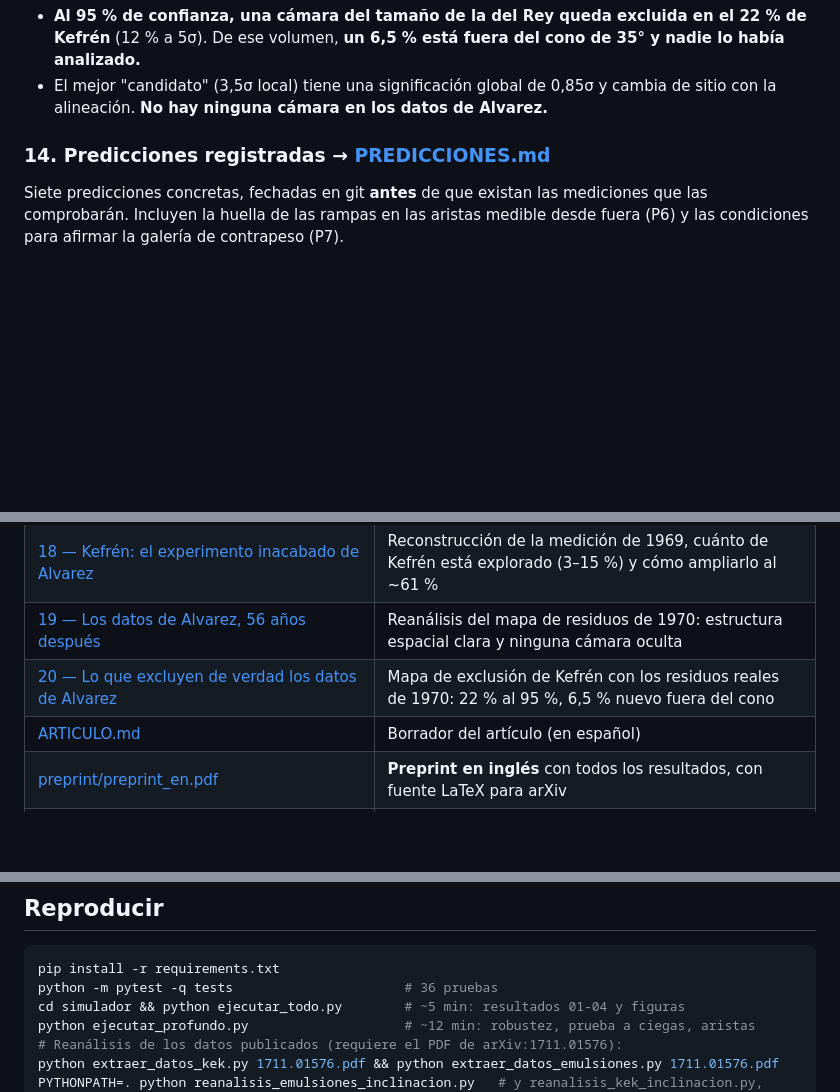
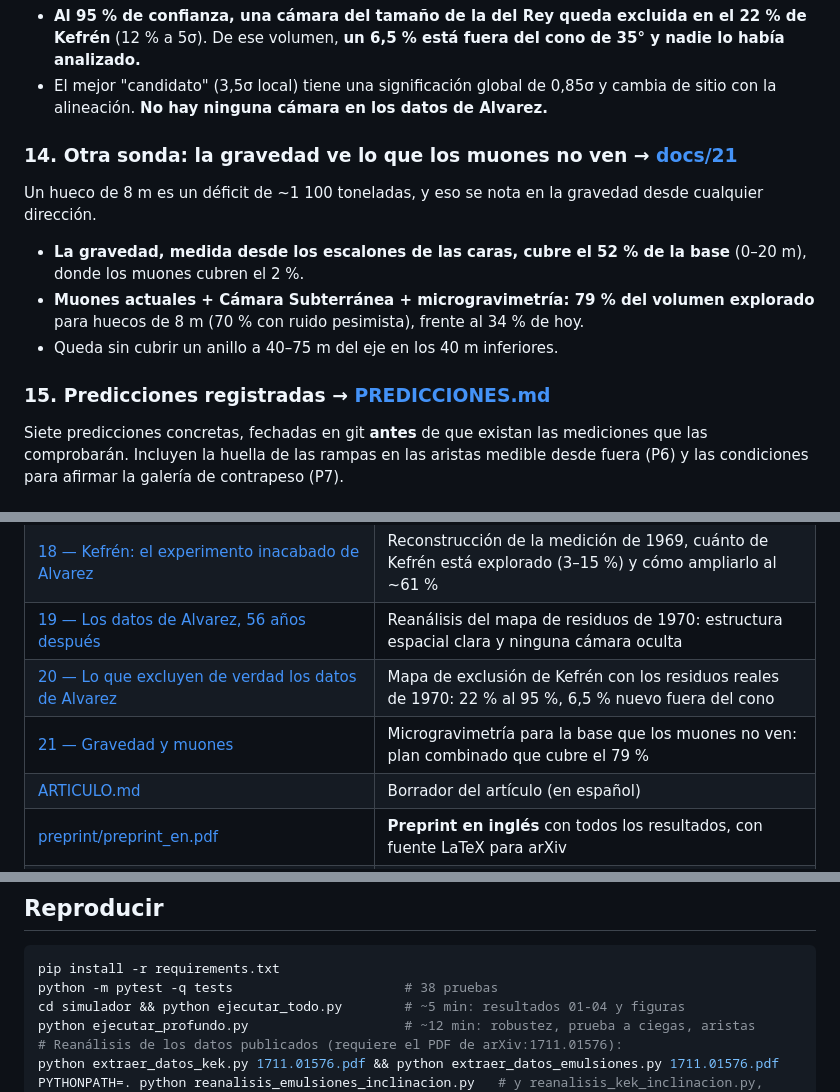
Before and after one commit to decalion89/pir-mides-, a Markdown page: README.md, 3 parts joined by grey strips. Drawn GitHub-style; blank space fills up the shorter version.

````diff
--- a/README.md
+++ b/README.md
@@ -94,7 +94,13 @@ Comparamos cada posible cámara con los 801 residuos reales publicados en 1970.
 - **Al 95 % de confianza, una cámara del tamaño de la del Rey queda excluida en el 22 % de Kefrén** (12 % a 5σ). De ese volumen, **un 6,5 % está fuera del cono de 35° y nadie lo había analizado.**
 - El mejor "candidato" (3,5σ local) tiene una significación global de 0,85σ y cambia de sitio con la alineación. **No hay ninguna cámara en los datos de Alvarez.**
 
-### 14. Predicciones registradas → [PREDICCIONES.md](PREDICCIONES.md)
+### 14. Otra sonda: la gravedad ve lo que los muones no ven → [docs/21](docs/21-gravedad-y-muones.md)
+Un hueco de 8 m es un déficit de ~1 100 toneladas, y eso se nota en la gravedad desde cualquier dirección.
+- **La gravedad, medida desde los escalones de las caras, cubre el 52 % de la base** (0–20 m), donde los muones cubren el 2 %.
+- **Muones actuales + Cámara Subterránea + microgravimetría: 79 % del volumen explorado** para huecos de 8 m (70 % con ruido pesimista), frente al 34 % de hoy.
+- Queda sin cubrir un anillo a 40–75 m del eje en los 40 m inferiores.
+
+### 15. Predicciones registradas → [PREDICCIONES.md](PREDICCIONES.md)
 Siete predicciones concretas, fechadas en git **antes** de que existan las mediciones que las comprobarán. Incluyen la huella de las rampas en las aristas medible desde fuera (P6) y las condiciones para afirmar la galería de contrapeso (P7).
 
 ## La parte histórica
@@ -120,6 +126,7 @@ Siete predicciones concretas, fechadas en git **antes** de que existan las medic
 | [18 — Kefrén: el experimento inacabado de Alvarez](docs/18-kefren-el-experimento-inacabado-de-alvarez.md) | Reconstrucción de la medición de 1969, cuánto de Kefrén está explorado (3–15 %) y cómo ampliarlo al ~61 % |
 | [19 — Los datos de Alvarez, 56 años después](docs/19-los-datos-de-alvarez-reanalizados.md) | Reanálisis del mapa de residuos de 1970: estructura espacial clara y ninguna cámara oculta |
 | [20 — Lo que excluyen de verdad los datos de Alvarez](docs/20-lo-que-excluyen-los-datos-de-alvarez.md) | Mapa de exclusión de Kefrén con los residuos reales de 1970: 22 % al 95 %, 6,5 % nuevo fuera del cono |
+| [21 — Gravedad y muones](docs/21-gravedad-y-muones.md) | Microgravimetría para la base que los muones no ven: plan combinado que cubre el 79 % |
 | [ARTICULO.md](ARTICULO.md) | Borrador del artículo (en español) |
 | [preprint/preprint_en.pdf](preprint/preprint_en.pdf) | **Preprint en inglés** con todos los resultados, con fuente LaTeX para arXiv |
 | [NOTA_TECNICA_cobertura_en.md](NOTA_TECNICA_cobertura_en.md) | **Nota técnica en inglés** para los equipos de muografía: el mapa de sensibilidad y la propuesta de la Cámara Subterránea |
@@ -133,7 +140,7 @@ Siete predicciones concretas, fechadas en git **antes** de que existan las medic
 ## Reproducir
 ```bash
 pip install -r requirements.txt
-python -m pytest -q tests                      # 36 pruebas
+python -m pytest -q tests                      # 38 pruebas
 cd simulador && python ejecutar_todo.py        # ~5 min: resultados 01-04 y figuras
 python ejecutar_profundo.py                    # ~12 min: robustez, prueba a ciegas, aristas
 # Reanálisis de los datos publicados (requiere el PDF de arXiv:1711.01576):
````
Also changed, not shown: PREDICCIONES.md (+7 -0 lines), docs/21-gravedad-y-muones.md (added, +84 -0 lines), figuras/12_muones_y_gravedad.png (added), 7 other files.
